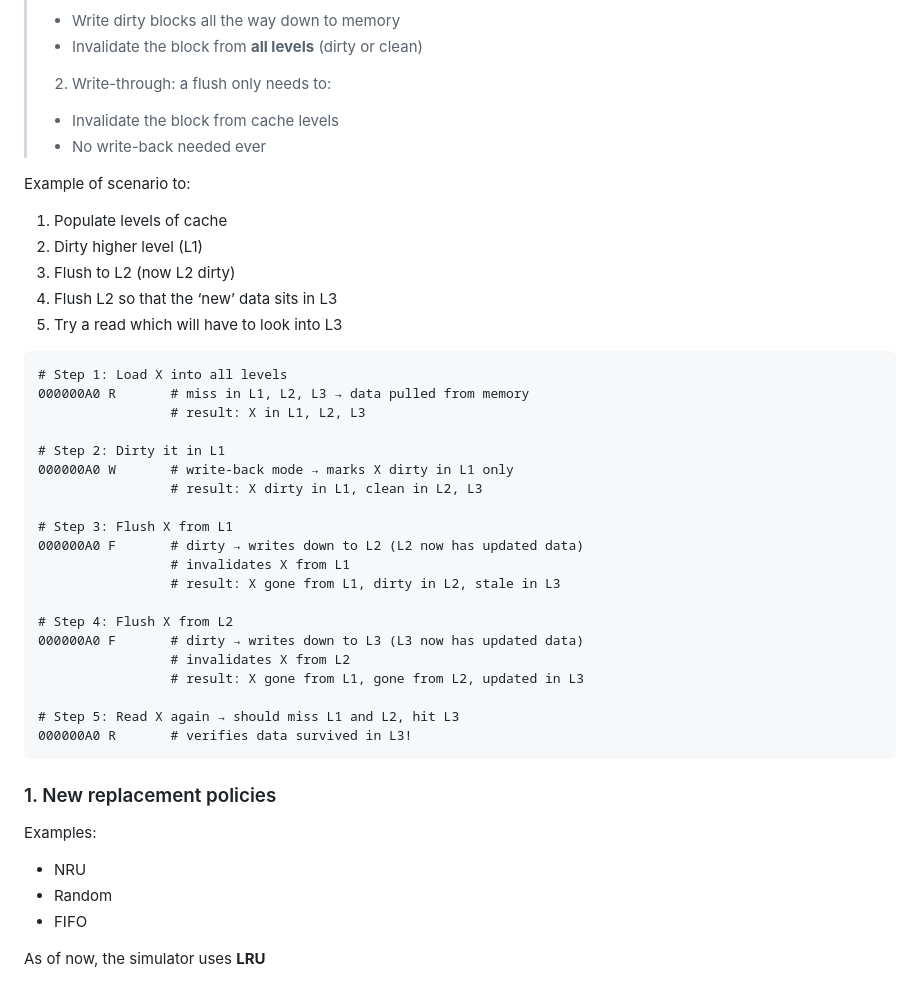
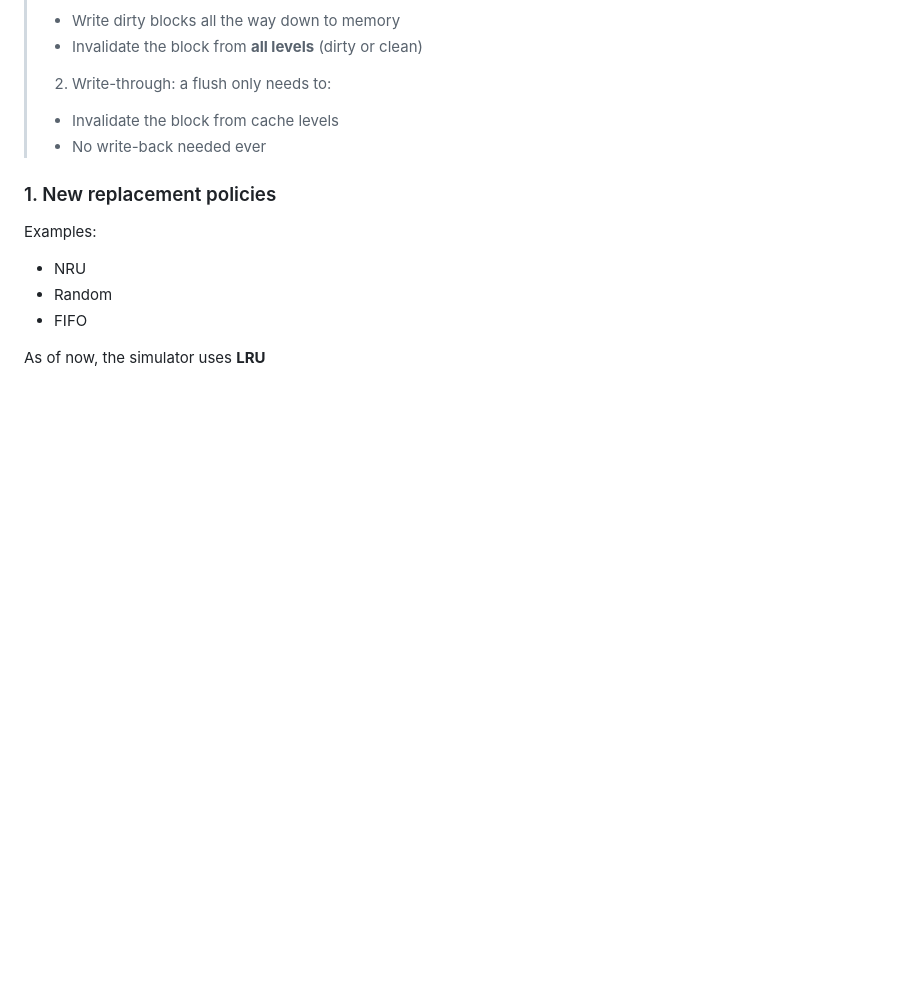
Before and after one commit to Gaschrod/Advanced-Digital-Architecture-project---CacheSimulator, a Markdown page: Advanced digital architecture - infos.md, the part around the change. GitHub-like rendering; blank space fills up the shorter version.

Commit message:
Delete cache flushing example from infos.md
Removed example scenario for cache flushing steps.

````diff
--- a/Advanced digital architecture - infos.md
+++ b/Advanced digital architecture - infos.md
@@ -66,36 +66,6 @@ Flush needs to:
 >	- Invalidate the block from cache levels
 >	- No write-back needed ever
 
-Example of scenario to:
-1. Populate levels of cache
-2. Dirty higher level (L1)
-3. Flush to L2 (now L2 dirty)
-4. Flush L2 so that the ‘new’ data sits in L3
-5. Try a read which will have to look into L3
-```
-# Step 1: Load X into all levels
-000000A0 R       # miss in L1, L2, L3 → data pulled from memory
-                 # result: X in L1, L2, L3
-
-# Step 2: Dirty it in L1
-000000A0 W       # write-back mode → marks X dirty in L1 only
-                 # result: X dirty in L1, clean in L2, L3
-
-# Step 3: Flush X from L1
-000000A0 F       # dirty → writes down to L2 (L2 now has updated data)
-                 # invalidates X from L1
-                 # result: X gone from L1, dirty in L2, stale in L3
-
-# Step 4: Flush X from L2
-000000A0 F       # dirty → writes down to L3 (L3 now has updated data)
-                 # invalidates X from L2
-                 # result: X gone from L1, gone from L2, updated in L3
-
-# Step 5: Read X again → should miss L1 and L2, hit L3
-000000A0 R       # verifies data survived in L3!
-```
-
-
 ### 1. New replacement policies
  Examples:
  - NRU
````
